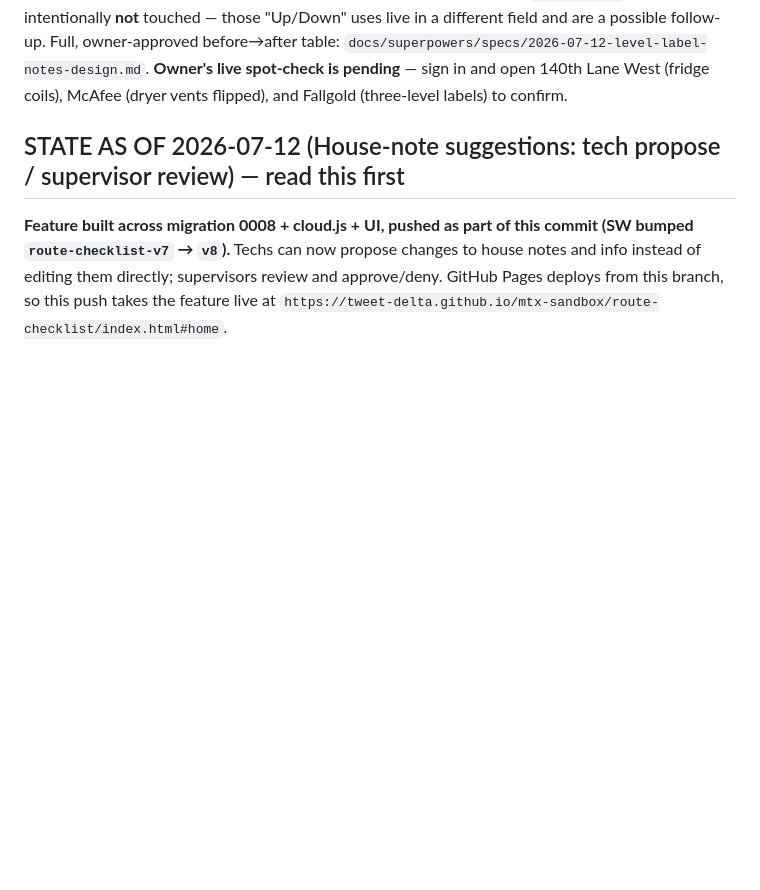
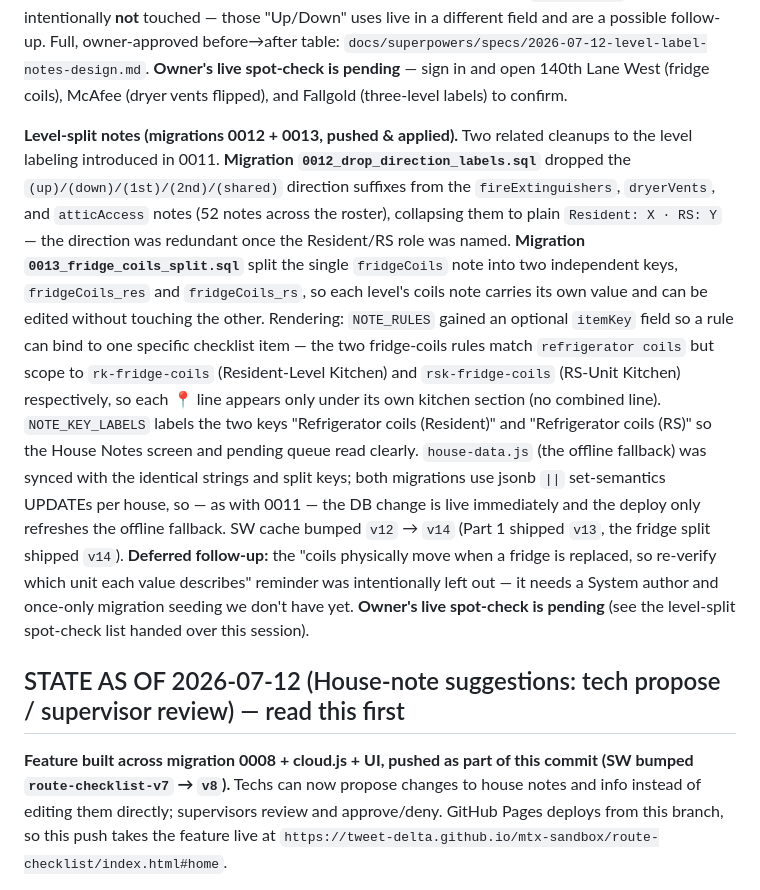
Before and after one commit to tweet-delta/mtx-sandbox, a Markdown page: route-checklist/HANDOFF.md, the part around the change. GitHub-like rendering; blank space fills up the shorter version.

Commit message:
docs: handoff notes for level-split notes (0012/0013)
Co-Authored-By: Claude Opus 4.8 <noreply@anthropic.com>

```diff
--- a/route-checklist/HANDOFF.md
+++ b/route-checklist/HANDOFF.md
@@ -34,6 +34,32 @@ owner-approved before→after table:
 `docs/superpowers/specs/2026-07-12-level-label-notes-design.md`. **Owner's
 live spot-check is pending** — sign in and open 140th Lane West (fridge coils),
 McAfee (dryer vents flipped), and Fallgold (three-level labels) to confirm.
+
+**Level-split notes (migrations 0012 + 0013, pushed & applied).** Two related
+cleanups to the level labeling introduced in 0011. **Migration
+`0012_drop_direction_labels.sql`** dropped the `(up)/(down)/(1st)/(2nd)/(shared)`
+direction suffixes from the `fireExtinguishers`, `dryerVents`, and `atticAccess`
+notes (52 notes across the roster), collapsing them to plain
+`Resident: X · RS: Y` — the direction was redundant once the Resident/RS role
+was named. **Migration `0013_fridge_coils_split.sql`** split the single
+`fridgeCoils` note into two independent keys, `fridgeCoils_res` and
+`fridgeCoils_rs`, so each level's coils note carries its own value and can be
+edited without touching the other. Rendering: `NOTE_RULES` gained an optional
+`itemKey` field so a rule can bind to one specific checklist item — the two
+fridge-coils rules match `refrigerator coils` but scope to `rk-fridge-coils`
+(Resident-Level Kitchen) and `rsk-fridge-coils` (RS-Unit Kitchen) respectively,
+so each 📍 line appears only under its own kitchen section (no combined line).
+`NOTE_KEY_LABELS` labels the two keys "Refrigerator coils (Resident)" and
+"Refrigerator coils (RS)" so the House Notes screen and pending queue read
+clearly. `house-data.js` (the offline fallback) was synced with the identical
+strings and split keys; both migrations use jsonb `||` set-semantics UPDATEs
+per house, so — as with 0011 — the DB change is live immediately and the deploy
+only refreshes the offline fallback. SW cache bumped `v12` → `v14` (Part 1
+shipped `v13`, the fridge split shipped `v14`). **Deferred follow-up:** the
+"coils physically move when a fridge is replaced, so re-verify which unit each
+value describes" reminder was intentionally left out — it needs a System author
+and once-only migration seeding we don't have yet. **Owner's live spot-check is
+pending** (see the level-split spot-check list handed over this session).
 
 ## STATE AS OF 2026-07-12 (House-note suggestions: tech propose / supervisor review) — read this first
 
```
